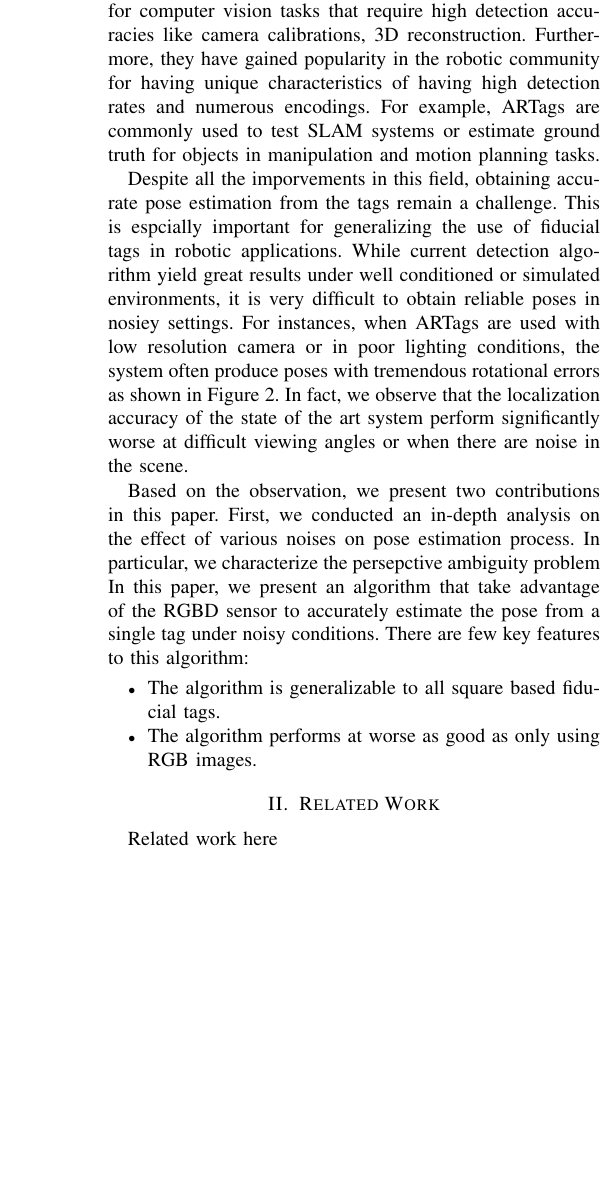
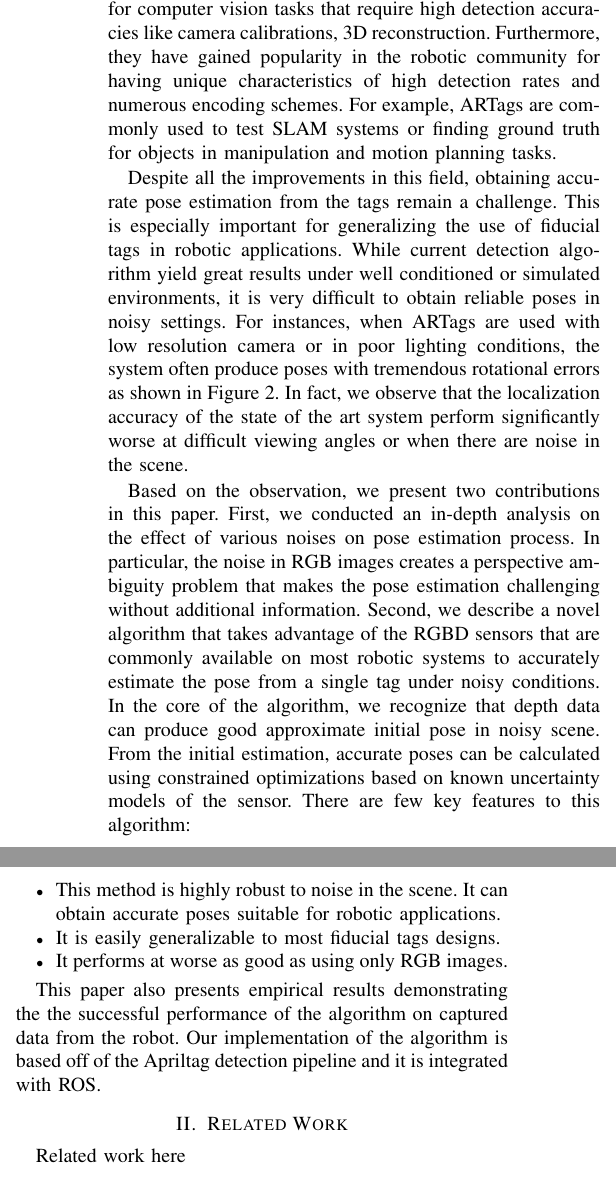
Before and after one commit to pengjujin/iros_aptag, a LaTeX paper (main.tex, which reads sections/introduction.tex): part of one column of page 1 of 5 before the commit and two parts of the columns of page 1 of 5 after it, the two joined at a grey line, cut so that both start at the same text, the shorter picture padded with empty space. Compiled offline with pdfLaTeX.

Commit message:
full intro

```diff
--- a/sections/introduction.tex
+++ b/sections/introduction.tex
@@ -5,10 +5,13 @@ Detection and identification using artificial landmarks has long been used in au
 
-Compared to markerless detection algorithms, these methods are simpler and produce much more reliable detections. There has been significant effort in improving the detection speed and encoding accuracy. They have yield great results for computer vision tasks that require high detection accuracies like camera calibrations, 3D reconstruction. Furthermore, they have gained popularity in the robotic community for having unique characteristics of having high detection rates and numerous encodings. For example, ARTags are commonly used to test SLAM systems or estimate ground truth for objects in manipulation and motion planning tasks.
+Compared to markerless detection algorithms, these methods are simpler and produce much more reliable detections. There has been significant effort in improving the detection speed and encoding accuracy. They have yield great results for computer vision tasks that require high detection accuracies like camera calibrations, 3D reconstruction. Furthermore, they have gained popularity in the robotic community for having unique characteristics of high detection rates and numerous encoding schemes. For example, ARTags are commonly used to test SLAM systems or finding ground truth for objects in manipulation and motion planning tasks.
 
-Despite all the imporvements in this field, obtaining accurate pose estimation from the tags remain a challenge. This is espcially important for generalizing the use of fiducial tags in robotic applications. While current detection algorithm yield great results under well conditioned or simulated environments, it is very difficult to obtain reliable poses in nosiey settings. For instances, when ARTags are used with low resolution camera or in poor lighting conditions, the system often produce poses with tremendous rotational errors as shown in Figure 2. In fact, we observe that the localization accuracy of the state of the art system perform significantly worse at difficult viewing angles or when there are noise in the scene.
+Despite all the improvements in this field, obtaining accurate pose estimation from the tags remain a challenge. This is especially important for generalizing the use of fiducial tags in robotic applications. While current detection algorithm yield great results under well conditioned or simulated environments, it is very difficult to obtain reliable poses in noisy settings. For instances, when ARTags are used with low resolution camera or in poor lighting conditions, the system often produce poses with tremendous rotational errors as shown in Figure 2. In fact, we observe that the localization accuracy of the state of the art system perform significantly worse at difficult viewing angles or when there are noise in the scene.
 
-Based on the observation, we present two contributions in this paper. First, we conducted an in-depth analysis on the effect of various noises on pose estimation process. In particular, we characterize the persepctive ambiguity problem   In this paper, we present an algorithm that take advantage of the RGBD sensor to accurately estimate the pose from a single tag under noisy conditions. There are few key features to this algorithm:
+Based on the observation, we present two contributions in this paper. First, we conducted an in-depth analysis on the effect of various noises on pose estimation process. In particular, the noise in RGB images creates a perspective ambiguity problem that makes the pose estimation challenging without additional information. Second, we describe a novel algorithm that takes advantage of the RGBD sensors that are commonly available on most robotic systems to accurately estimate the pose from a single tag under noisy conditions. In the core of the algorithm, we recognize that depth data can produce good approximate initial pose in noisy scene. From the initial estimation, accurate poses can be calculated using constrained optimizations based on known uncertainty models of the sensor. There are few key features to this algorithm:
 \begin{itemize}
-\item The algorithm is generalizable to all square based fiducial tags.
-\item The algorithm performs at worse as good as only using RGB images.
+\item This method is highly robust to noise in the scene. It can obtain accurate poses suitable for robotic applications.
+\item It is easily generalizable to most fiducial tags designs.
+\item It performs at worse as good as using only RGB images.
 \end{itemize}
+
+This paper also presents empirical results demonstrating the the successful performance of the algorithm on captured data from the robot. Our implementation of the algorithm is based off of the Apriltag detection pipeline and it is integrated with ROS.
```
Also changed, not shown: sections/problem.tex (+1 -1 lines), main.pdf, sections/introduction.tex (2 more changed lines), 3 other files.
